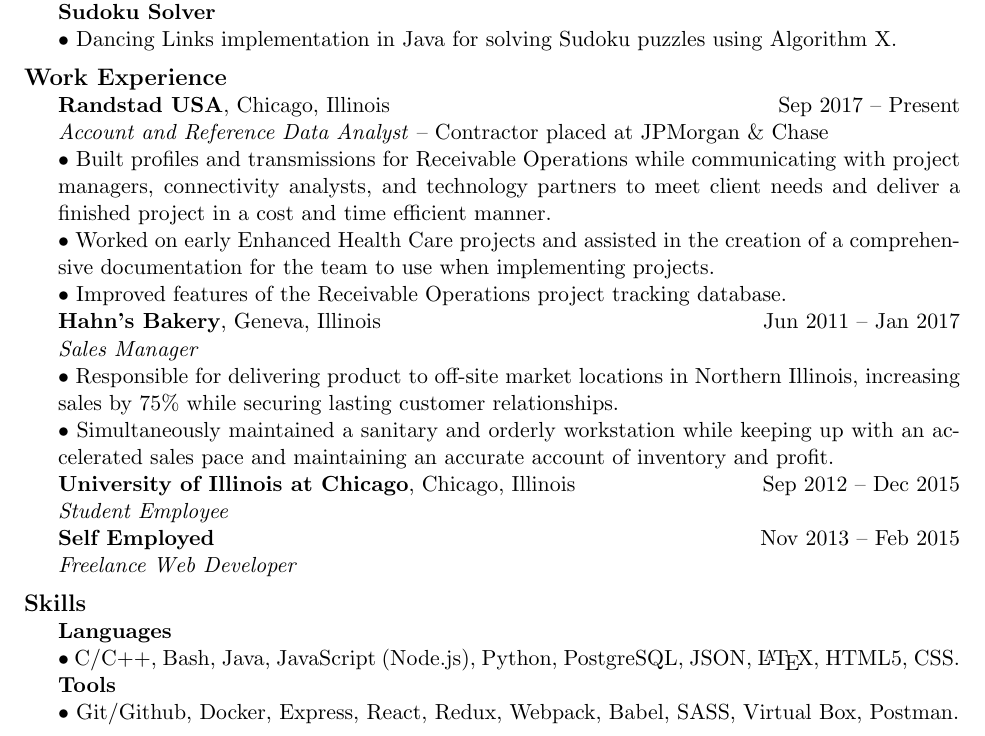
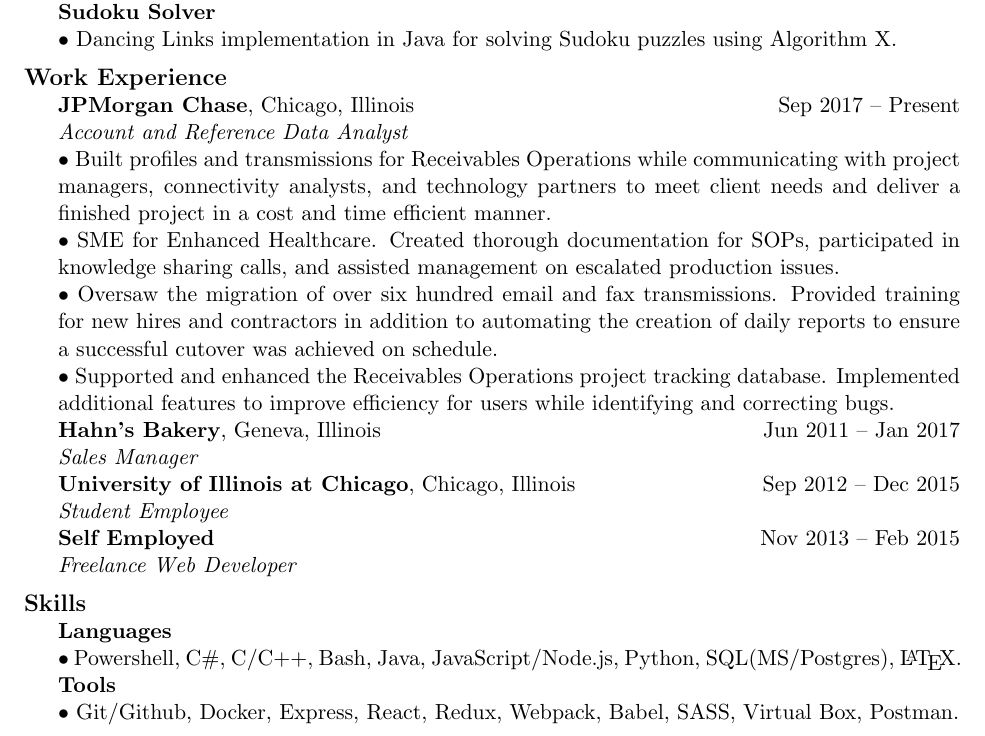
Before and after one commit to MarkEmmons/resume, a LaTeX CV (MarkEmmons_Resume.tex): part of the page, cut so that both start at the same text. Compiled offline with pdfLaTeX.

Commit message:
Update cv for 2019

```diff
--- a/MarkEmmons_Resume.tex
+++ b/MarkEmmons_Resume.tex
@@ -88,16 +77,17 @@
 % Work Experience
 \sectionheader{Work Experience}
 \begin{sectionbody}
-{\bf Randstad USA}, Chicago, Illinois \hfill Sep 2017 -- Present \\
-\textit{Account and Reference Data Analyst} -- Contractor placed at JPMorgan \& Chase \\
-$\bullet$ Built profiles and transmissions for Receivable Operations while communicating with project managers, connectivity analysts, and technology partners to meet client needs and deliver a finished project in a cost and time efficient manner. \\
-$\bullet$ Worked on early Enhanced Health Care projects and assisted in the creation of a comprehensive documentation for the team to use when implementing projects. \\
-%$\bullet$ Assisted the Public Sector team with form testing for the state of Michigan taxes. \\
-$\bullet$ Improved features of the Receivable Operations project tracking database. \\
+{\bf JPMorgan Chase}, Chicago, Illinois \hfill Sep 2017 -- Present \\
+\textit{Account and Reference Data Analyst} \\
+$\bullet$ Built profiles and transmissions for Receivables Operations while communicating with project managers, connectivity analysts, and technology partners to meet client needs and deliver a finished project in a cost and time efficient manner. \\
+$\bullet$ SME for Enhanced Healthcare. Created thorough documentation for SOPs, participated in knowledge sharing calls, and assisted management on escalated production issues. \\
+$\bullet$ Oversaw the migration of over six hundred email and fax transmissions. Provided training for new hires and contractors in addition to automating the creation of daily reports to ensure a successful cutover was achieved on schedule. \\
+$\bullet$ Supported and enhanced the Receivables Operations project tracking database. Implemented additional features to improve efficiency for users while identifying and correcting bugs. \\% - reducing downtime and business impact. \\
+%$\bullet$ Hackathon \\
 {\bf Hahn's Bakery}, Geneva, Illinois \hfill Jun 2011 -- Jan 2017 \\
 \textit{Sales Manager} \\
-$\bullet$ Responsible for delivering product to off-site market locations in Northern Illinois, increasing sales by 75\% while securing lasting customer relationships. \\
-$\bullet$ Simultaneously maintained a sanitary and orderly workstation while keeping up with an accelerated sales pace and maintaining an accurate account of inventory and profit. \\
+%$\bullet$ Responsible for delivering product to off-site market locations in Northern Illinois, increasing sales by 75\% while securing lasting customer relationships. \\
+%$\bullet$ Simultaneously maintained a sanitary and orderly workstation while keeping up with an accelerated sales pace and maintaining an accurate account of inventory and profit. \\
 {\bf University of Illinois at Chicago}, Chicago, Illinois \hfill Sep 2012 -- Dec 2015 \\
 \textit{Student Employee} \\
 {\bf Self Employed} \hfill Nov 2013 -- Feb 2015 \\
@@ -111,7 +101,7 @@
 \sectionheader{Skills}
 \begin{sectionbody}
 {\bf Languages} \\
-    $\bullet$ C/C++, Bash, Java, JavaScript (Node.js), Python, PostgreSQL, JSON, \LaTeX, HTML5, CSS. \\
+$\bullet$ Powershell, C\#, C/C++, Bash, Java, JavaScript/Node.js, Python, SQL(MS/Postgres), \LaTeX. \\
 {\bf Tools} \\
 $\bullet$ Git/Github, Docker, Express, React, Redux, Webpack, Babel, SASS, Virtual Box, Postman.
 \end{sectionbody}
```
Also changed, not shown: MarkEmmons_Resume.pdf, MarkEmmons_Resume.tex (11 more changed lines).
